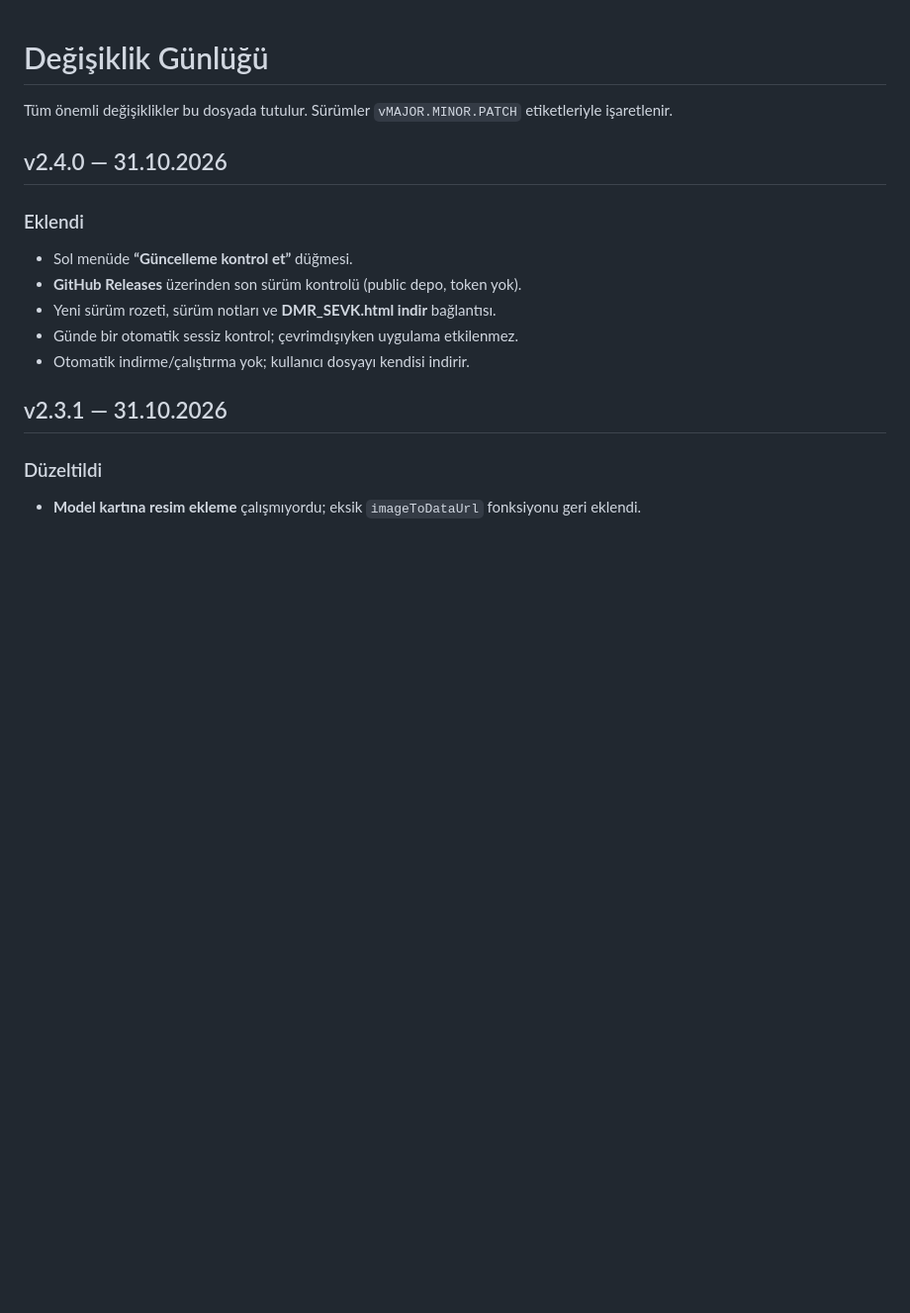
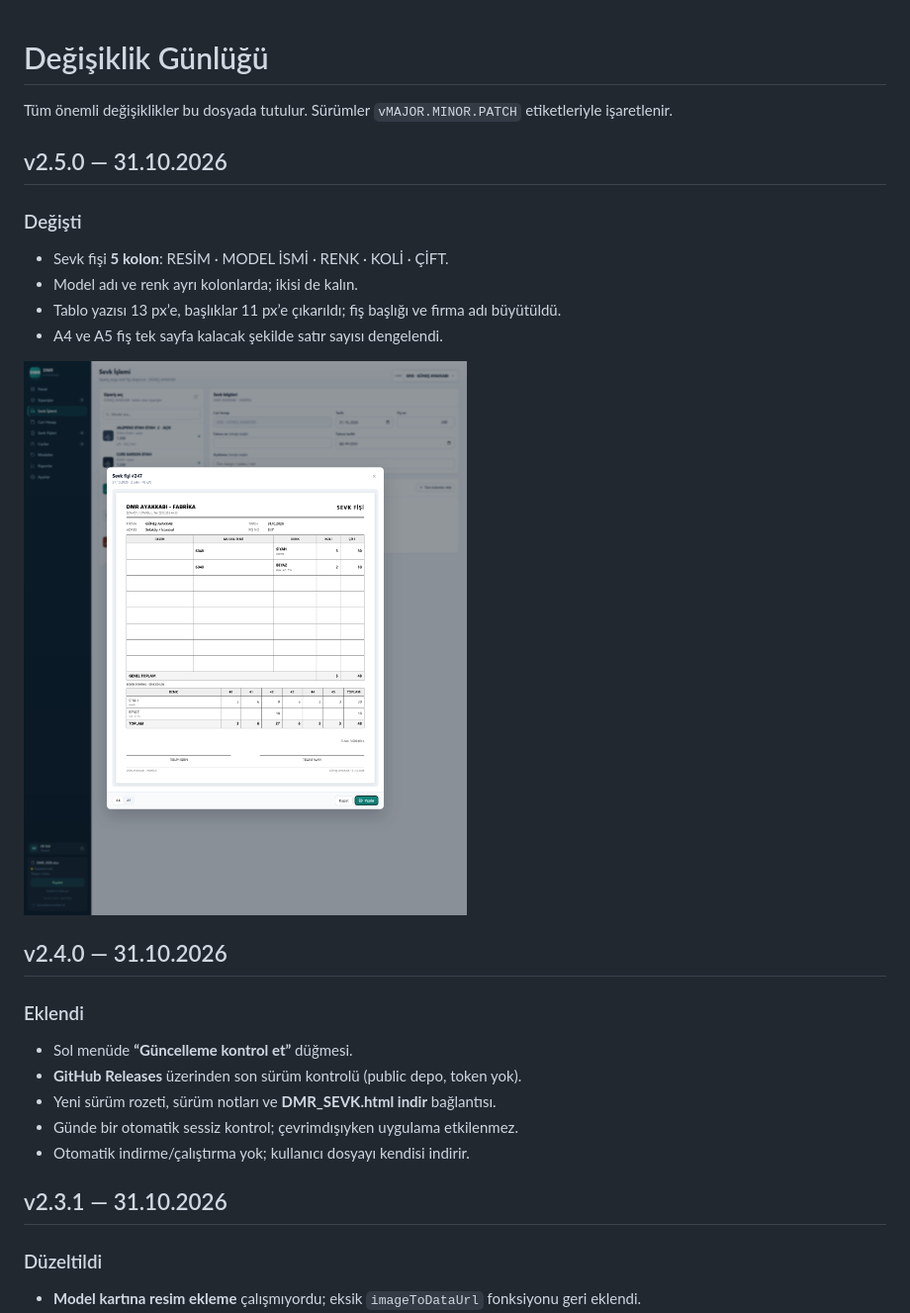
Before and after one commit to msdemir79/dmr-sevk, a Markdown page: CHANGELOG.md, the part around the change. Shown at 99% size. Drawn GitHub-style; pictures changed too: docs/asama6-fis.png (added); blank space fills up the shorter version.

```diff
--- a/CHANGELOG.md
+++ b/CHANGELOG.md
@@ -1,6 +1,16 @@
 # Değişiklik Günlüğü
 
 Tüm önemli değişiklikler bu dosyada tutulur. Sürümler `vMAJOR.MINOR.PATCH` etiketleriyle işaretlenir.
+
+## v2.5.0 — 31.10.2026
+
+### Değişti
+- Sevk fişi **5 kolon**: RESİM · MODEL İSMİ · RENK · KOLİ · ÇİFT.
+- Model adı ve renk ayrı kolonlarda; ikisi de kalın.
+- Tablo yazısı 13 px’e, başlıklar 11 px’e çıkarıldı; fiş başlığı ve firma adı büyütüldü.
+- A4 ve A5 fiş tek sayfa kalacak şekilde satır sayısı dengelendi.
+
+![Sevk fişi](docs/asama6-fis.png)
 
 ## v2.4.0 — 31.10.2026
 
```
Also changed, not shown: README.md (+2 -2 lines), 3 other files.
